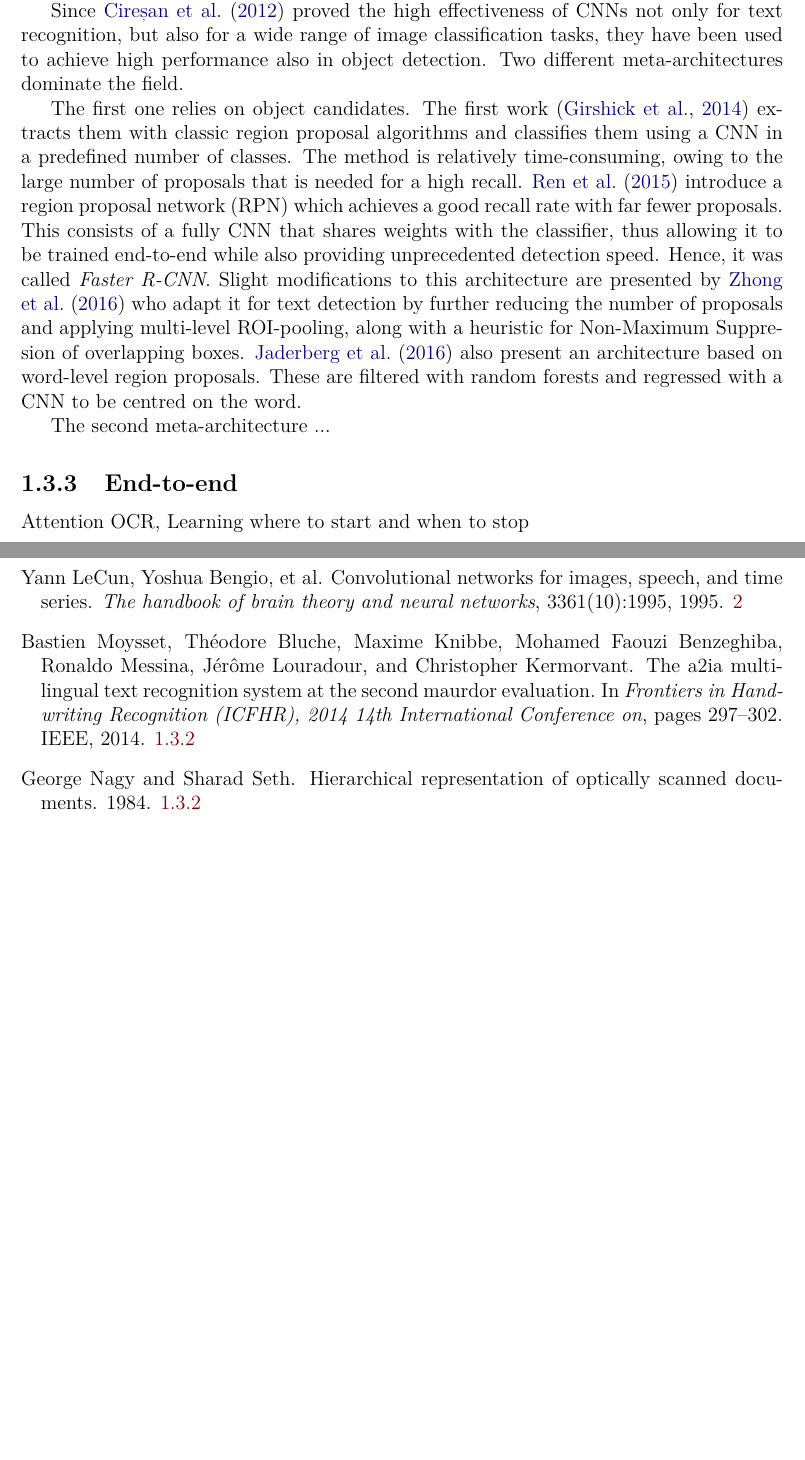
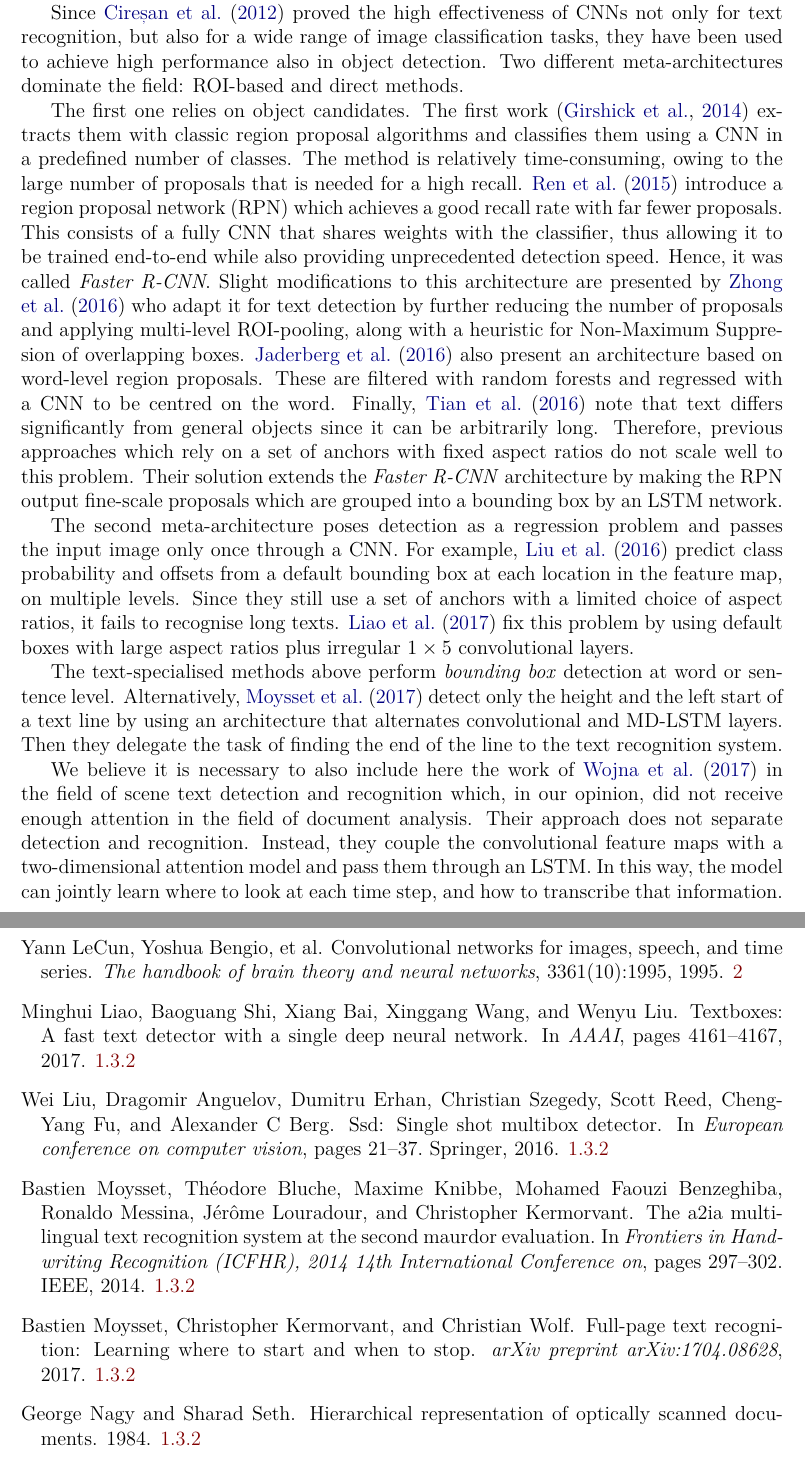
Before and after one commit to cipri-tom/hw-recognition-report, a LaTeX thesis (main.tex, which reads chapters/intro.tex, refs.bib): two parts of pages 6 and 9 of 9 before the commit and two parts of pages 6 and 10 of 11 after it, joined at a grey line, cut so that both start at the same text, the shorter picture padded with empty space. Compiled offline with pdfLaTeX.

Commit message:
finished related work -- detection

```diff
--- a/chapters/intro.tex
+++ b/chapters/intro.tex
@@ -96,21 +96,15 @@ During phase zero of the project, we carried out extensive data screening in ord
 		In the context of document analysis and form processing, classic approaches generally use a bottom-up strategy \citep{bottom_up}. After a binarisation step, foregroung pixels are grouped into connected components. A filtering step based on blob's size is then applied in order to remove noise. Printed characters are separated from handwritten ones via profile projection matching \citep{profile_matching,moysset2014a2ia} or template matching \citep{template_matching}. Characters are grouped into words and text lines based on spatial proximity together with a Markov Random Field that models the dependency of neighbouring segmentes \citep{detection_mrf,detection_mrf2}. Alternatively, \citet{top_down} propose a top-down segmentation algorithm, but this is more suited for documents which present a well-formed Manhattan structure.
 
 
-		Since \citet{ciresan} proved the high effectiveness of CNNs not only for text recognition, but also for a wide range of image classification tasks, they have been used to achieve high performance also in object detection. Two different meta-architectures dominate the field.
+		Since \citet{ciresan} proved the high effectiveness of CNNs not only for text recognition, but also for a wide range of image classification tasks, they have been used to achieve high performance also in object detection. Two different meta-architectures dominate the field: ROI-based and direct methods.
 
-		The first one relies on object candidates. The first work \citep{fast_rcnn} extracts them with classic region proposal algorithms and classifies them using a CNN in a predefined number of classes. The method is relatively time-consuming, owing to the large number of proposals that is needed for a high recall. \Citet{faster_rcnn} introduce a region proposal network (RPN) which achieves a good recall rate with far fewer proposals. This consists of a fully CNN that shares weights with the classifier, thus allowing it to be trained end-to-end while also providing unprecedented detection speed. Hence, it was called \emph{Faster R-CNN}. Slight modifications to this architecture are presented by \citet{deeptext} who adapt it for text detection by further reducing the number of proposals and applying multi-level ROI-pooling, along with a heuristic for Non-Maximum Suppresion of overlapping boxes. \Citet{jaderberg} also present an architecture based on word-level region proposals. These are filtered with random forests and regressed with a CNN to be centred on the word.
+		The first one relies on object candidates. The first work \citep{fast_rcnn} extracts them with classic region proposal algorithms and classifies them using a CNN in a predefined number of classes. The method is relatively time-consuming, owing to the large number of proposals that is needed for a high recall. \Citet{faster_rcnn} introduce a region proposal network (RPN) which achieves a good recall rate with far fewer proposals. This consists of a fully CNN that shares weights with the classifier, thus allowing it to be trained end-to-end while also providing unprecedented detection speed. Hence, it was called \emph{Faster R-CNN}. Slight modifications to this architecture are presented by \citet{deeptext} who adapt it for text detection by further reducing the number of proposals and applying multi-level ROI-pooling, along with a heuristic for Non-Maximum Suppresion of overlapping boxes. \Citet{jaderberg} also present an architecture based on word-level region proposals. These are filtered with random forests and regressed with a CNN to be centred on the word. Finally, \citet{ctpn} note that text differs significantly from general objects since it can be arbitrarily long. Therefore, previous approaches which rely on a set of anchors with fixed aspect ratios do not scale well to this problem. Their solution extends the \emph{Faster R-CNN} architecture by making the RPN output fine-scale proposals which are grouped into a bounding box by an LSTM network.
 
-		The second meta-architecture ...
+		The second meta-architecture poses detection as a regression problem and passes the input image only once through a CNN. For example, \citet{ssd} predict class probability and offsets from a default bounding box at each location in the feature map, on multiple levels. Since they still use a set of anchors with a limited choice of aspect ratios, it fails to recognise long texts. \Citet{textboxes} fix this problem by using default boxes with large aspect ratios plus irregular $1 \times 5$ convolutional layers.
 
+		The text-specialised methods above perform \emph{bounding box} detection at word or sentence level. Alternatively, \citet{moysset_whereToStart} detect only the height and the left start of a text line by using an architecture that alternates convolutional and MD-LSTM layers. Then they delegate the task of finding the end of the line to the text recognition system.
 
-
-
-
-
-
-	\subsection{End-to-end}
-	Attention OCR, Learning where to start and when to stop
-
+		We believe it is necessary to also include here the work of \citet{attention_french} in the field of scene text detection and recognition which, in our opinion, did not receive enough attention in the field of document analysis. Their approach does not separate detection and recognition. Instead, they couple the convolutional feature maps with a two-dimensional attention model and pass them through an LSTM. In this way, the model can jointly learn where to look at each time step, and how to transcribe that information.
 
 
 
--- a/refs.bib
+++ b/refs.bib
@@ -255,0 +260,28 @@
+  booktitle={European Conference on Computer Vision},
+  pages={56--72},
+  year={2016},
+  organization={Springer}
+}
+
+@inproceedings{ssd,
+  title={Ssd: Single shot multibox detector},
+  author={Liu, Wei and Anguelov, Dragomir and Erhan, Dumitru and Szegedy, Christian and Reed, Scott and Fu, Cheng-Yang and Berg, Alexander C},
+  booktitle={European conference on computer vision},
+  pages={21--37},
+  year={2016},
+  organization={Springer}
+}
+
+@inproceedings{textboxes,
+  title={TextBoxes: A Fast Text Detector with a Single Deep Neural Network.},
+  author={Liao, Minghui and Shi, Baoguang and Bai, Xiang and Wang, Xinggang and Liu, Wenyu},
+  booktitle={AAAI},
+  pages={4161--4167},
+  year={2017}
+}
+
+@article{moysset_whereToStart,
+  title={Full-Page Text Recognition: Learning Where to Start and When to Stop},
+  author={Moysset, Bastien and Kermorvant, Christopher and Wolf, Christian},
+  journal={arXiv preprint arXiv:1704.08628},
+  year={2017}
@@ -255,0 +293,3 @@
+  journal={arXiv preprint arXiv:1704.03549},
+  year={2017}
+}
```
Also changed, not shown: structure.txt (+1 -1 lines), refs.bib (9 more changed lines).
